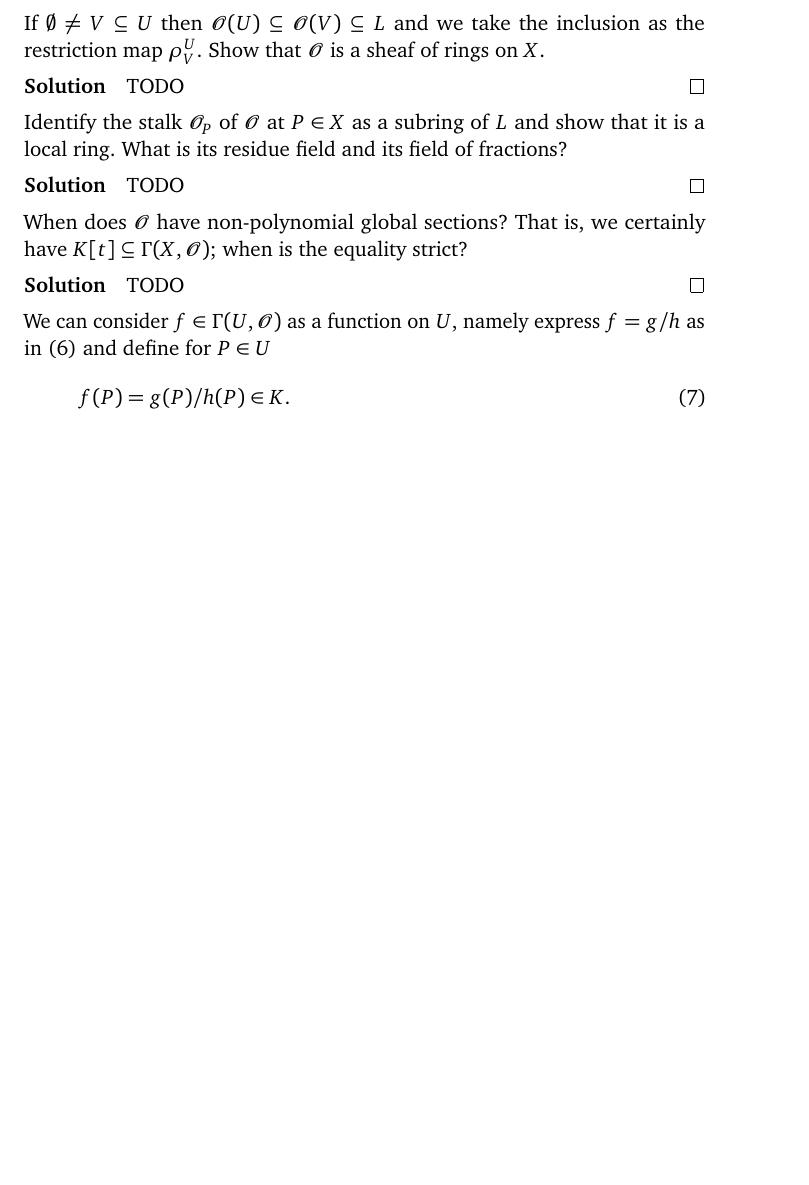
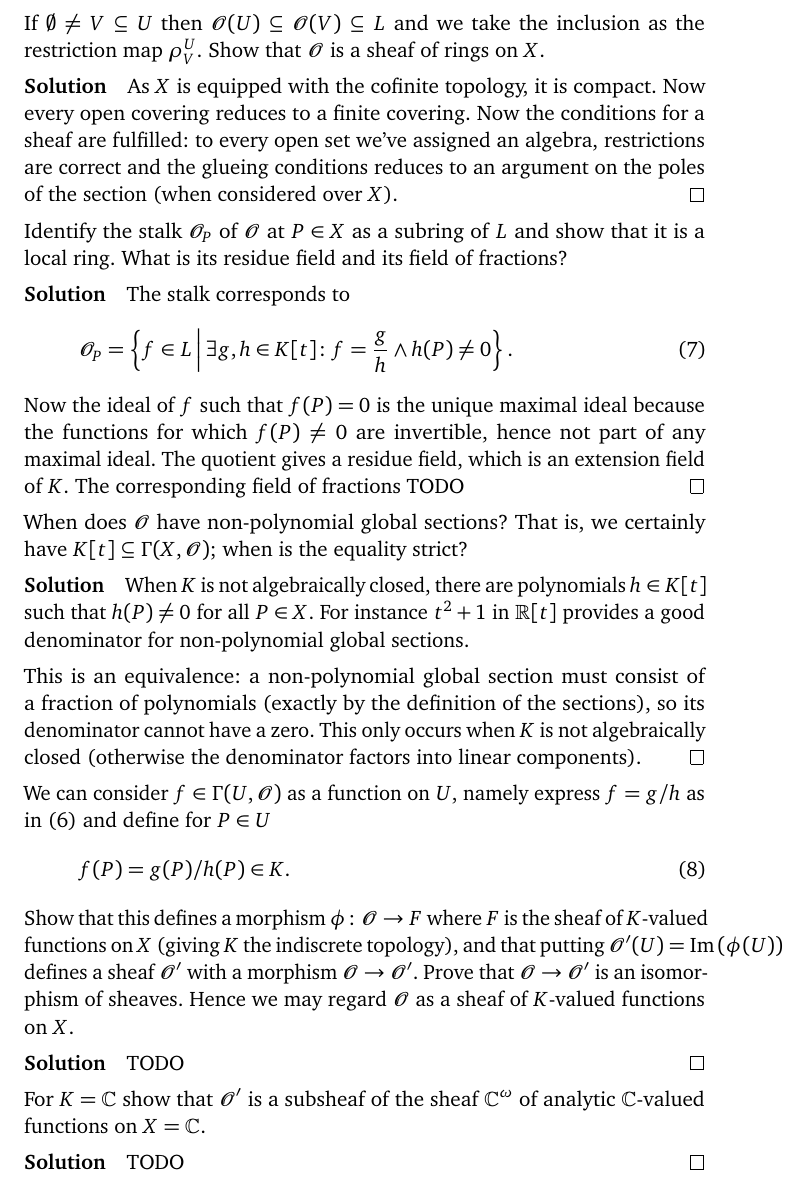
Before and after one commit to jmgraham30/sheaf-theory, a LaTeX book (exercises.tex): part of page 9 of 11, cut so that both start at the same text, the shorter picture padded with empty space. Compiled offline with pdfLaTeX.

Commit message:
Almost finished exercises to Chapter 2

```diff
--- a/exercises.tex
+++ b/exercises.tex
@@ -293,25 +293,42 @@
     If~$\emptyset\neq V\subseteq U$ then~$\mathcal{O}(U)\subseteq\mathcal{O}(V)\subseteq L$ and we take the inclusion as the restriction map~$\rho_V^U$. Show that~$\mathcal{O}$ is a sheaf of rings on~$X$.
 
     \begin{solution}
-      TODO
+      As~$X$ is equipped with the cofinite topology, it is compact. Now every open covering reduces to a finite covering. Now the conditions for a sheaf are fulfilled: to every open set we've assigned an algebra, restrictions are correct and the glueing conditions reduces to an argument on the poles of the section (when considered over~$X$).
     \end{solution}
 
     Identify the stalk~$\mathcal{O}_P$ of~$\mathcal{O}$ at~$P\in X$ as a subring of~$L$ and show that it is a local ring. What is its residue field and its field of fractions?
 
     \begin{solution}
-      TODO
+      The stalk corresponds to
+      \begin{equation}
+        \mathcal{O}_P=\left\{ f\in L\,\middle|\,\exists g,h\in K[t]\colon f=\frac{g}{h}\wedge h(P)\neq 0 \right\}.
+      \end{equation}
+      Now the ideal of~$f$ such that~$f(P)=0$ is the unique maximal ideal because the functions for which~$f(P)\neq 0$ are invertible, hence not part of any maximal ideal. The quotient gives a residue field, which is an extension field of~$K$. The corresponding field of fractions TODO
     \end{solution}
 
     When does~$\mathcal{O}$ have non-polynomial global sections? That is, we certainly have~$K[t]\subseteq\sections(X,\mathcal{O})$; when is the equality strict?
 
     \begin{solution}
-      TODO
+      When~$K$ is not algebraically closed, there are polynomials~$h\in K[t]$ such that~$h(P)\neq 0$ for all~$P\in X$. For instance~$t^2+1$ in~$\mathbb{R}[t]$ provides a good denominator for non-polynomial global sections.
+
+      This is an equivalence: a non-polynomial global section must consist of a fraction of polynomials (exactly by the definition of the sections), so its denominator cannot have a zero. This only occurs when~$K$ is not algebraically closed (otherwise the denominator factors into linear components).
     \end{solution}
 
     We can consider~$f\in\sections(U,\mathcal{O})$ as a function on~$U$, namely express~$f=g/h$ as in~\eqref{equation:rational-functions} and define for~$P\in U$
     \begin{equation}
       f(P)=g(P)/h(P)\in K.
     \end{equation}
+    Show that this defines a morphism~$\phi\colon\mathcal{O}\to F$ where~$F$ is the sheaf of~$K$\nobreakdash-valued functions on~$X$ (giving~$K$ the indiscrete topology), and that putting~$\mathcal{O}'(U)=\Image\left( \phi(U) \right)$ defines a sheaf~$\mathcal{O}'$ with a morphism~$\mathcal{O}\to\mathcal{O}'$. Prove that~$\mathcal{O}\to\mathcal{O}'$ is an isomorphism of sheaves. Hence we may regard~$\mathcal{O}$ as a sheaf of~$K$\nobreakdash-valued functions on~$X$.
+
+    \begin{solution}
+      TODO
+    \end{solution}
+
+    For~$K=\mathbb{C}$ show that~$\mathcal{O}'$ is a subsheaf of the sheaf~$\mathbb{C}^\omega$ of analytic~$\mathbb{C}$\nobreakdash-valued functions on~$X=\mathbb{C}$.
+
+    \begin{solution}
+      TODO
+    \end{solution}
 \end{enumerate}
 
 \clearpage
```
